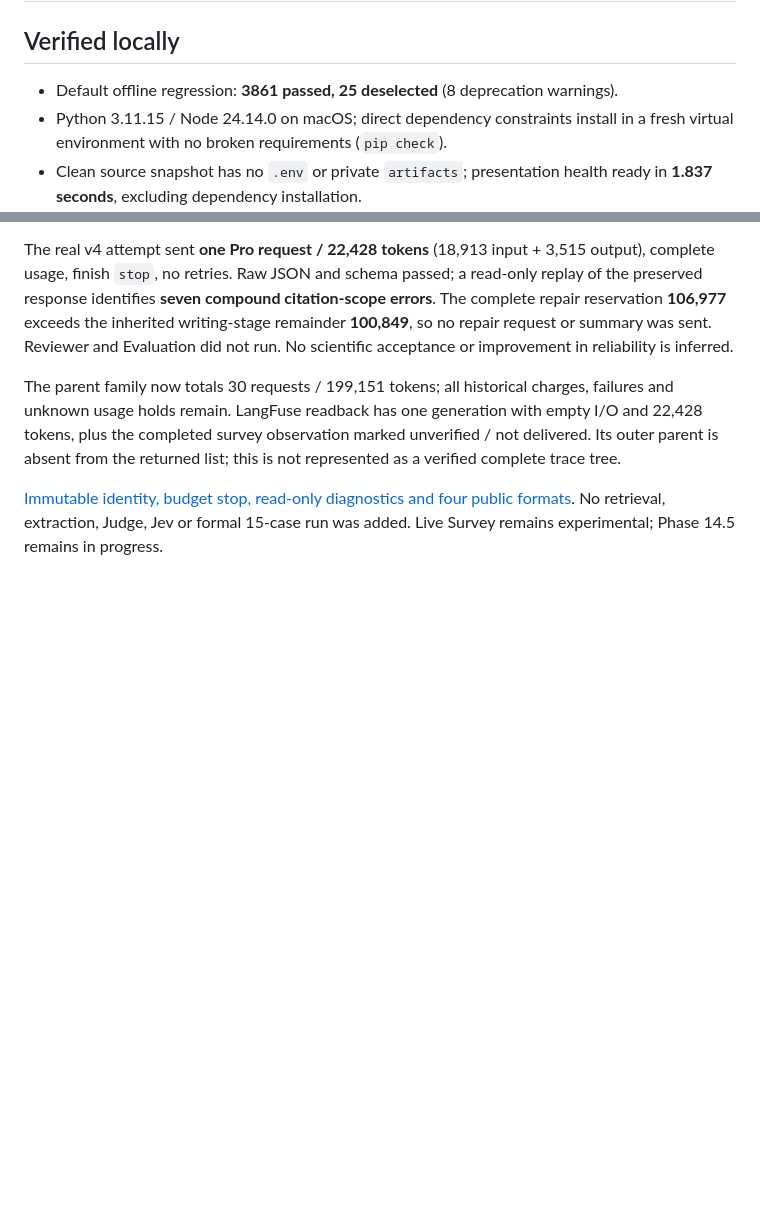
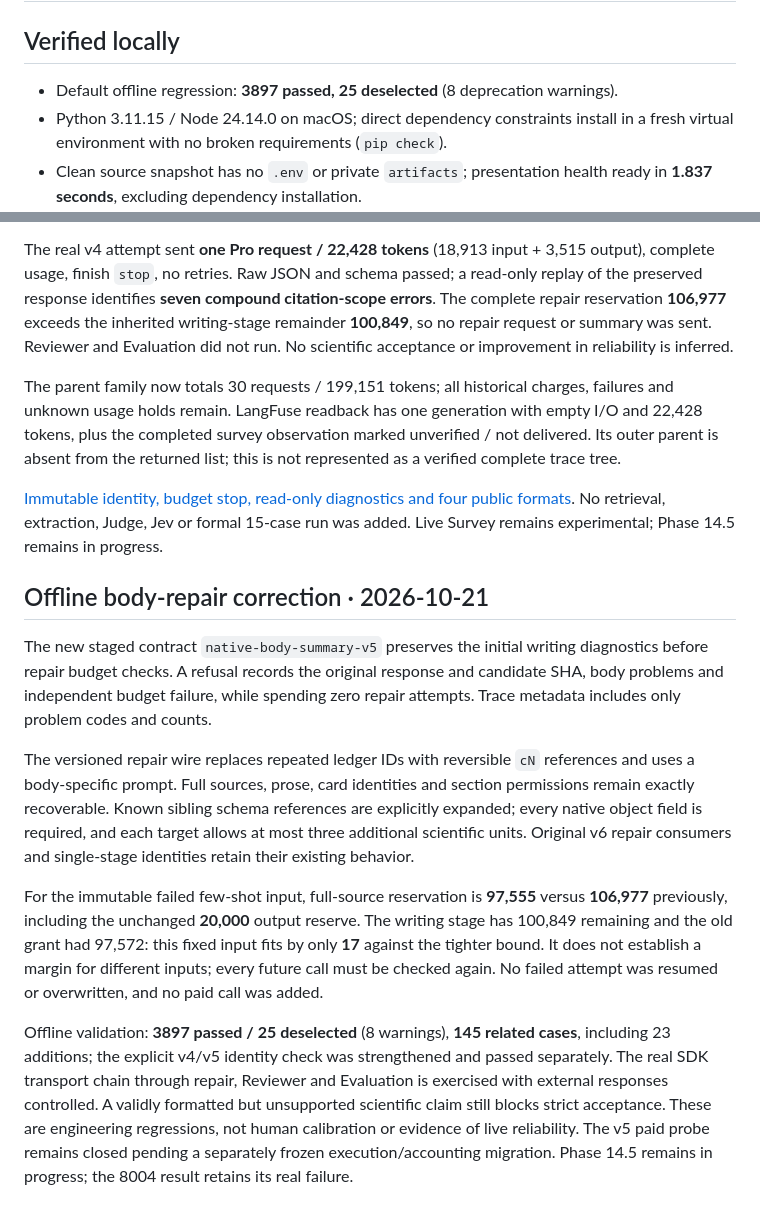
Before and after one commit to Zeakle/LitAgent, a Markdown page: docs/release-status.md, 2 parts joined by grey strips. Rendered like a GitHub page; blank space fills up the shorter version.

Commit message:
docs: record offline repair safeguards and validation limits

```diff
--- a/docs/release-status.md
+++ b/docs/release-status.md
@@ -2,7 +2,7 @@
 
 ## Verified locally
 
-- Default offline regression: **3861 passed, 25 deselected** (8 deprecation warnings).
+- Default offline regression: **3897 passed, 25 deselected** (8 deprecation warnings).
 - Python 3.11.15 / Node 24.14.0 on macOS; direct dependency constraints install in
   a fresh virtual environment with no broken requirements (`pip check`).
 - Clean source snapshot has no `.env` or private `artifacts`; presentation health
@@ -183,3 +183,33 @@ this is not represented as a verified complete trace tree.
 [Immutable identity, budget stop, read-only diagnostics and four public formats](../benchmarks/survey/results/typed-body-validation-20261021-001/README.md).
 No retrieval, extraction, Judge, Jev or formal 15-case run was added. Live Survey
 remains experimental; Phase 14.5 remains in progress.
+
+## Offline body-repair correction · 2026-10-21
+
+The new staged contract `native-body-summary-v5` preserves the initial writing
+diagnostics before repair budget checks. A refusal records the original response
+and candidate SHA, body problems and independent budget failure, while spending
+zero repair attempts. Trace metadata includes only problem codes and counts.
+
+The versioned repair wire replaces repeated ledger IDs with reversible `cN`
+references and uses a body-specific prompt. Full sources, prose, card identities
+and section permissions remain exactly recoverable. Known sibling schema references
+are explicitly expanded; every native object field is required, and each target
+allows at most three additional scientific units. Original v6 repair consumers
+and single-stage identities retain their existing behavior.
+
+For the immutable failed few-shot input, full-source reservation is **97,555**
+versus **106,977** previously, including the unchanged **20,000** output reserve.
+The writing stage has 100,849 remaining and the old grant had 97,572: this fixed
+input fits by only **17** against the tighter bound. It does not establish a
+margin for different inputs; every future call must be checked again. No failed
+attempt was resumed or overwritten, and no paid call was added.
+
+Offline validation: **3897 passed / 25 deselected** (8 warnings), **145 related
+cases**, including 23 additions; the explicit v4/v5 identity check was strengthened
+and passed separately. The real SDK transport chain through repair, Reviewer and
+Evaluation is exercised with external responses controlled. A validly formatted
+but unsupported scientific claim still blocks strict acceptance. These are
+engineering regressions, not human calibration or evidence of live reliability.
+The v5 paid probe remains closed pending a separately frozen execution/accounting
+migration. Phase 14.5 remains in progress; the 8004 result retains its real failure.
```
